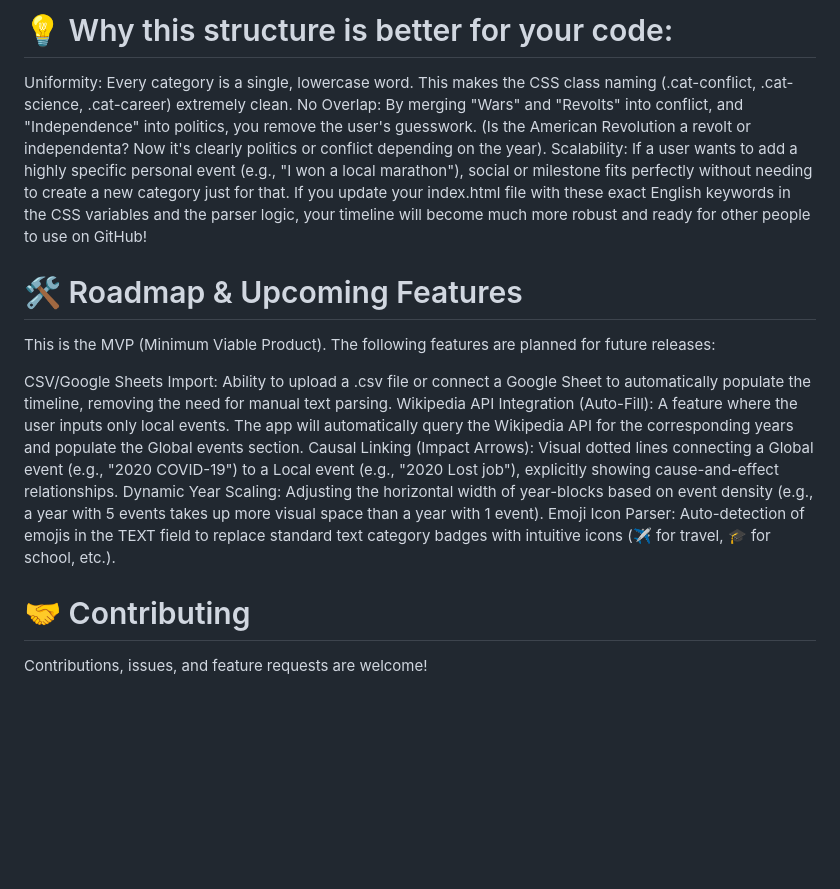
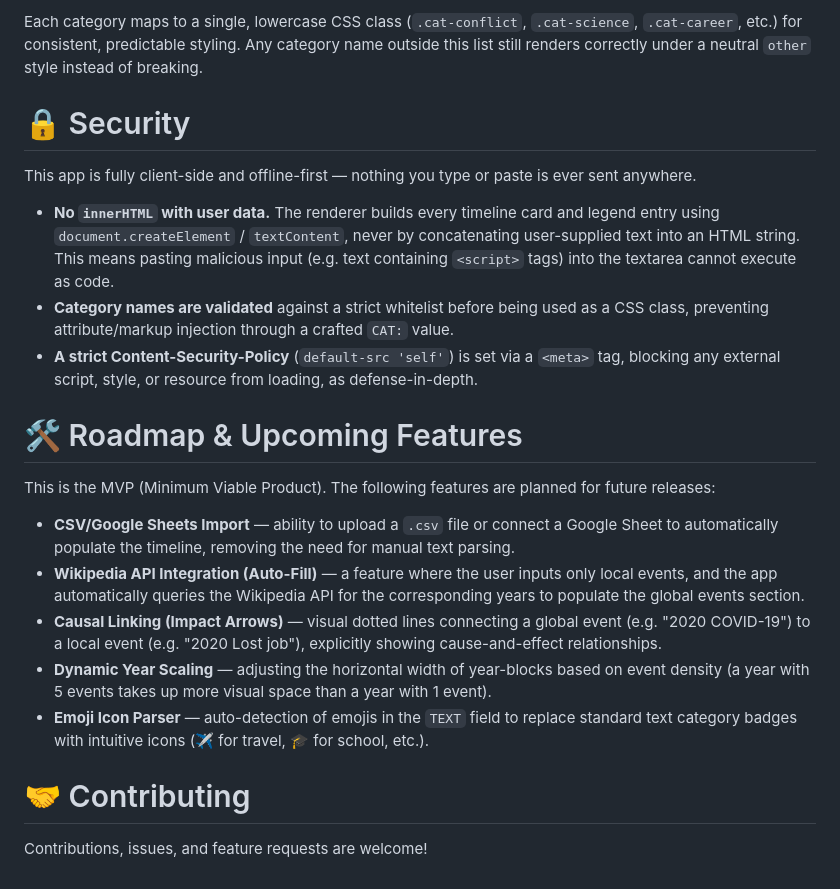
Before and after one commit to sok100/life-global-timeline, a Markdown page: README.md, the part around one of its changes. GitHub-like rendering; blank space fills up the shorter version.

```diff
--- a/README.md
+++ b/README.md
@@ -54,18 +70,24 @@ Examples: Met best friend, Fell out with a friend, Joined a book club, Attended
 
-# 💡 Why this structure is better for your code:
-Uniformity: Every category is a single, lowercase word. This makes the CSS class naming (.cat-conflict, .cat-science, .cat-career) extremely clean.
-No Overlap: By merging "Wars" and "Revolts" into conflict, and "Independence" into politics, you remove the user's guesswork. (Is the American Revolution a revolt or independenta? Now it's clearly politics or conflict depending on the year).
-Scalability: If a user wants to add a highly specific personal event (e.g., "I won a local marathon"), social or milestone fits perfectly without needing to create a new category just for that.
-If you update your index.html file with these exact English keywords in the CSS variables and the parser logic, your timeline will become much more robust and ready for other people to use on GitHub!
+Each category maps to a single, lowercase CSS class (`.cat-conflict`, `.cat-science`, `.cat-career`, etc.) for consistent, predictable styling. Any category name outside this list still renders correctly under a neutral `other` style instead of breaking.
+
+# 🔒 Security
+
+This app is fully client-side and offline-first — nothing you type or paste is ever sent anywhere.
+
+- **No `innerHTML` with user data.** The renderer builds every timeline card and legend entry using `document.createElement` / `textContent`, never by concatenating user-supplied text into an HTML string. This means pasting malicious input (e.g. text containing `<script>` tags) into the textarea cannot execute as code.
+- **Category names are validated** against a strict whitelist before being used as a CSS class, preventing attribute/markup injection through a crafted `CAT:` value.
+- **A strict Content-Security-Policy** (`default-src 'self'`) is set via a `<meta>` tag, blocking any external script, style, or resource from loading, as defense-in-depth.
 
 # 🛠️ Roadmap & Upcoming Features
+
 This is the MVP (Minimum Viable Product). The following features are planned for future releases:
 
- CSV/Google Sheets Import: Ability to upload a .csv file or connect a Google Sheet to automatically populate the timeline, removing the need for manual text parsing.
- Wikipedia API Integration (Auto-Fill): A feature where the user inputs only local events. The app will automatically query the Wikipedia API for the corresponding years and populate the Global events section.
- Causal Linking (Impact Arrows): Visual dotted lines connecting a Global event (e.g., "2020 COVID-19") to a Local event (e.g., "2020 Lost job"), explicitly showing cause-and-effect relationships.
- Dynamic Year Scaling: Adjusting the horizontal width of year-blocks based on event density (e.g., a year with 5 events takes up more visual space than a year with 1 event).
- Emoji Icon Parser: Auto-detection of emojis in the TEXT field to replace standard text category badges with intuitive icons (✈️ for travel, 🎓 for school, etc.).
+- **CSV/Google Sheets Import** — ability to upload a `.csv` file or connect a Google Sheet to automatically populate the timeline, removing the need for manual text parsing.
+- **Wikipedia API Integration (Auto-Fill)** — a feature where the user inputs only local events, and the app automatically queries the Wikipedia API for the corresponding years to populate the global events section.
+- **Causal Linking (Impact Arrows)** — visual dotted lines connecting a global event (e.g. "2020 COVID-19") to a local event (e.g. "2020 Lost job"), explicitly showing cause-and-effect relationships.
+- **Dynamic Year Scaling** — adjusting the horizontal width of year-blocks based on event density (a year with 5 events takes up more visual space than a year with 1 event).
+- **Emoji Icon Parser** — auto-detection of emojis in the `TEXT` field to replace standard text category badges with intuitive icons (✈️ for travel, 🎓 for school, etc.).
 
 # 🤝 Contributing
+
 Contributions, issues, and feature requests are welcome!
```
Also changed, not shown: other parts of README.md (+49 -33 lines).
